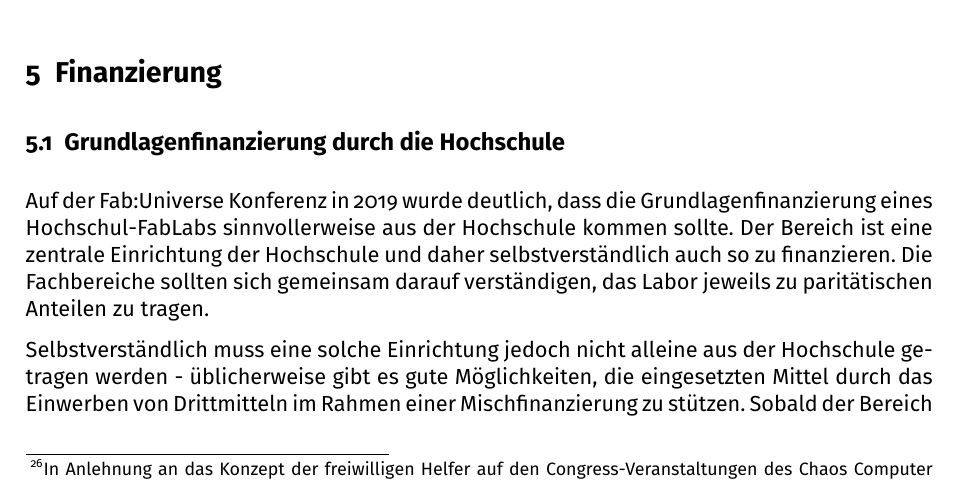
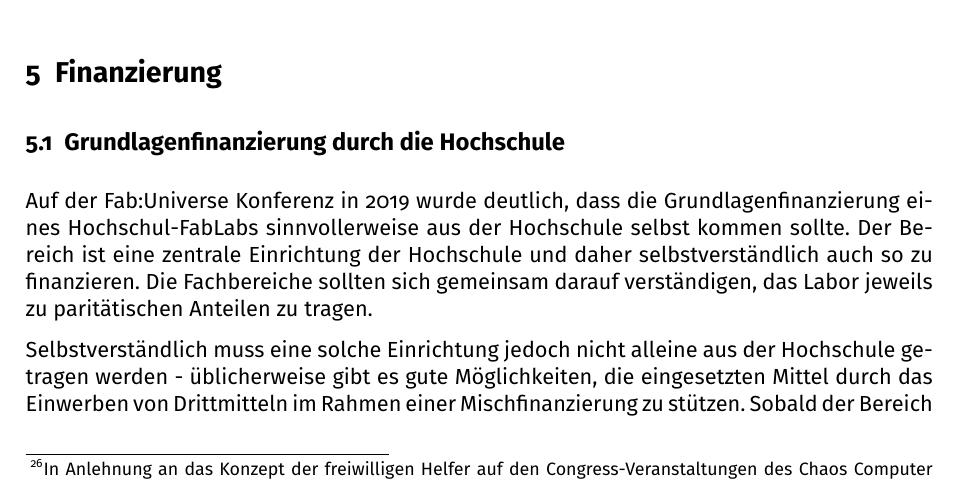
Before and after one commit to tmulzer/BauRaum, a LaTeX document (Maker-Fab-InnoLab-Bauraum.tex): part of page 16 of 22, cut so that both start at the same text. Compiled offline with pdfLaTeX; a LaTeX package or settings file that is missing is left out.

Commit message:
Kleinkram

```diff
--- a/Maker-Fab-InnoLab-Bauraum.tex
+++ b/Maker-Fab-InnoLab-Bauraum.tex
@@ -363,7 +363,7 @@ Es muss auch gewährleistet sein, dass z.B. die Reinigung einer Maschine in dies
 \section{Finanzierung}
 
 \subsection{Grundlagenfinanzierung durch die Hochschule}
-Auf der Fab:Universe Konferenz in 2019 wurde deutlich, dass die Grundlagenfinanzierung eines Hochschul-FabLabs sinnvollerweise aus der Hochschule kommen sollte. Der Bereich ist eine zentrale Einrichtung der Hochschule und daher selbstverständlich auch so zu finanzieren. Die Fachbereiche sollten sich gemeinsam darauf verständigen, das Labor jeweils zu paritätischen Anteilen zu tragen.
+Auf der Fab:Universe Konferenz in 2019 wurde deutlich, dass die Grundlagenfinanzierung eines Hochschul-FabLabs sinnvollerweise aus der Hochschule selbst kommen sollte. Der Bereich ist eine zentrale Einrichtung der Hochschule und daher selbstverständlich auch so zu finanzieren. Die Fachbereiche sollten sich gemeinsam darauf verständigen, das Labor jeweils zu paritätischen Anteilen zu tragen.
 
 Selbstverständlich muss eine solche Einrichtung jedoch nicht alleine aus der Hochschule getragen werden - üblicherweise gibt es gute Möglichkeiten, die eingesetzten Mittel durch das Einwerben von Drittmitteln im Rahmen einer Mischfinanzierung zu stützen.
 Sobald der Bereich innerhalb der Beuth Hochschule errichtet ist und nach außen sichtbar wird, können weitere Finanzierungsquellen über private Drittmittel (z.B. aus Industrie-Kooperationen) oder öffentliche Drittmittel (Förderungen) eingeworben werden. Üblicherweise bietet ein FabLab gute Anknüpfungspunkte für Akteure und Netzwerke außerhalb der Hochschule.
```
Also changed, not shown: Maker-Fab-InnoLab-Bauraum.pdf.
